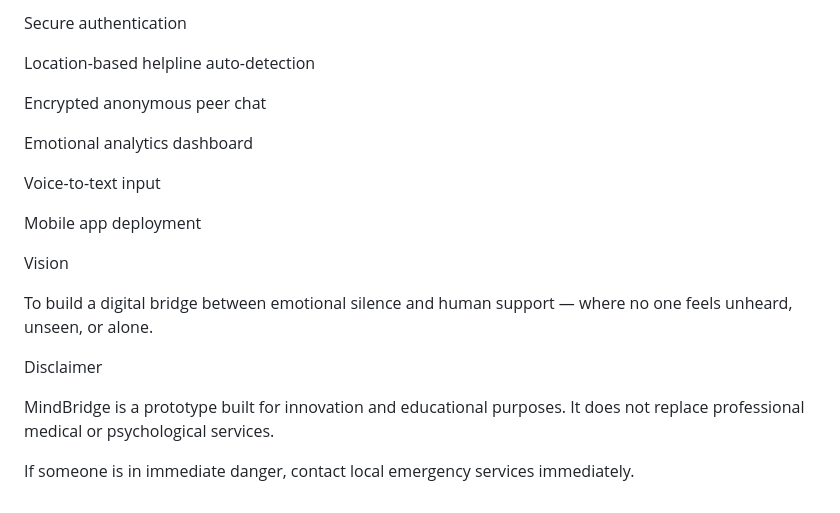
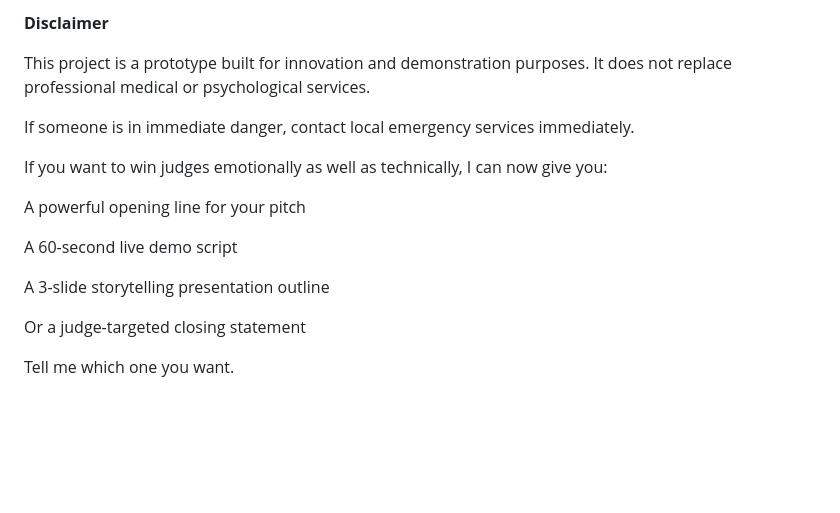
Before and after one commit to nisarga-2424/team-paradox-mindbridge, a Markdown page: README.md, the part around one of its changes. Drawn GitHub-style; blank space fills up the shorter version.

```diff
--- a/README.md
+++ b/README.md
@@ -186,24 +202,19 @@ Real AI API integration
 
-Secure authentication
+**Disclaimer**
 
-Location-based helpline auto-detection
-
-Encrypted anonymous peer chat
-
-Emotional analytics dashboard
-
-Voice-to-text input
-
-Mobile app deployment
-
-Vision
-
-To build a digital bridge between emotional silence and human support —
-where no one feels unheard, unseen, or alone.
-
-Disclaimer
-
-MindBridge is a prototype built for innovation and educational purposes.
+This project is a prototype built for innovation and demonstration purposes.
 It does not replace professional medical or psychological services.
 
 If someone is in immediate danger, contact local emergency services immediately.
+
+If you want to win judges emotionally as well as technically, I can now give you:
+
+A powerful opening line for your pitch
+
+A 60-second live demo script
+
+A 3-slide storytelling presentation outline
+
+Or a judge-targeted closing statement
+
+Tell me which one you want.
```
Also changed, not shown: other parts of README.md (+122 -106 lines).
